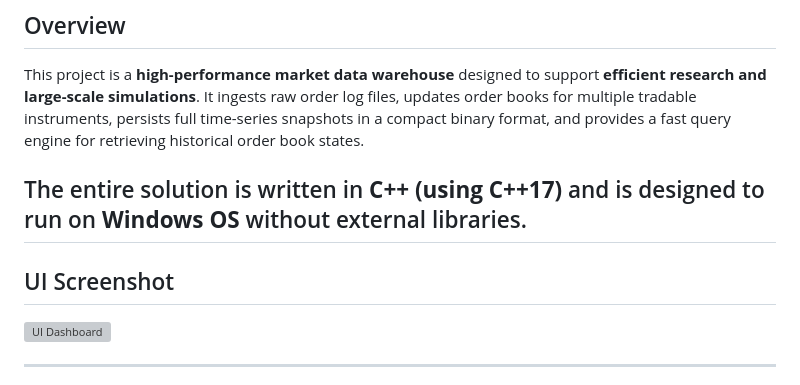
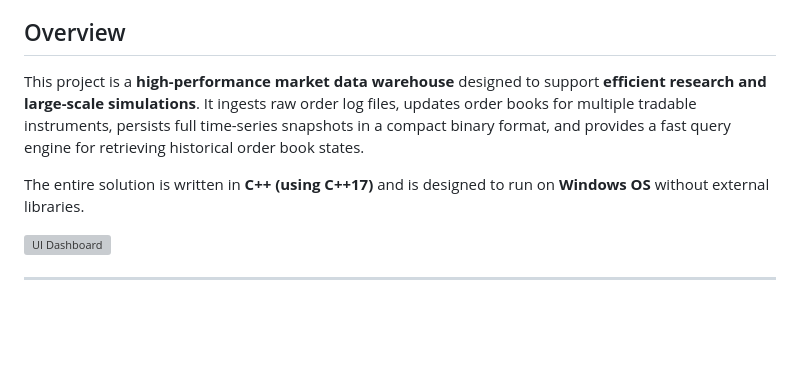
Before and after one commit to adibakshi28/Large-Scale-Time-Series-Order-Book-Data-Warehouse, a Markdown page: README.md, the part around the change. GitHub-like rendering; blank space fills up the shorter version; grey boxes are pictures that could not be loaded.

```diff
--- a/README.md
+++ b/README.md
@@ -4,9 +4,6 @@
 This project is a **high-performance market data warehouse** designed to support **efficient research and large-scale simulations**. It ingests raw order log files, updates order books for multiple tradable instruments, persists full time-series snapshots in a compact binary format, and provides a fast query engine for retrieving historical order book states.
 
 The entire solution is written in **C++ (using C++17)** and is designed to run on **Windows OS** without external libraries.
----
-
-## UI Screenshot
 
 ![UI Dashboard](Notes/Screanshots/UI_Dashboard.png)
 
```
